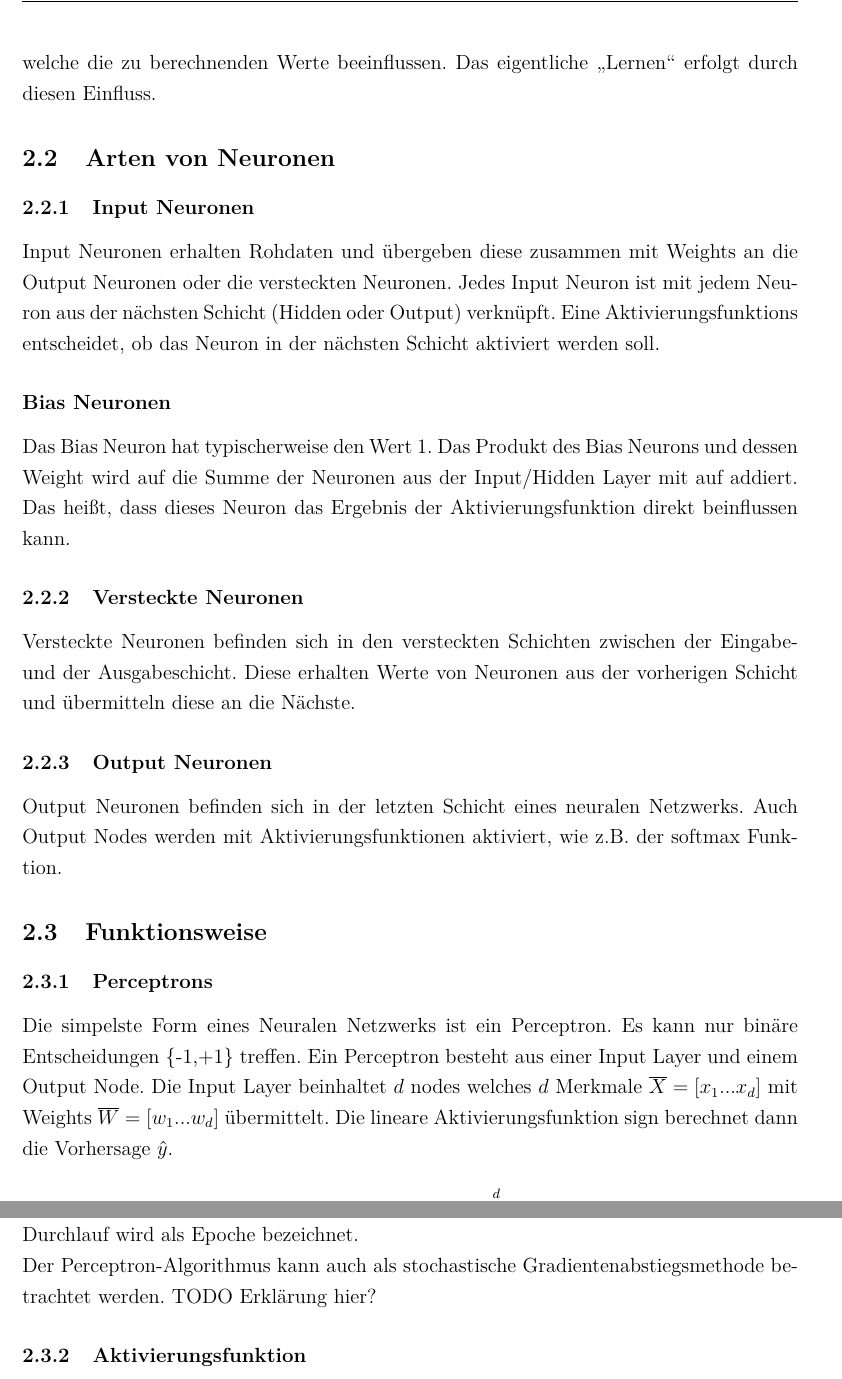
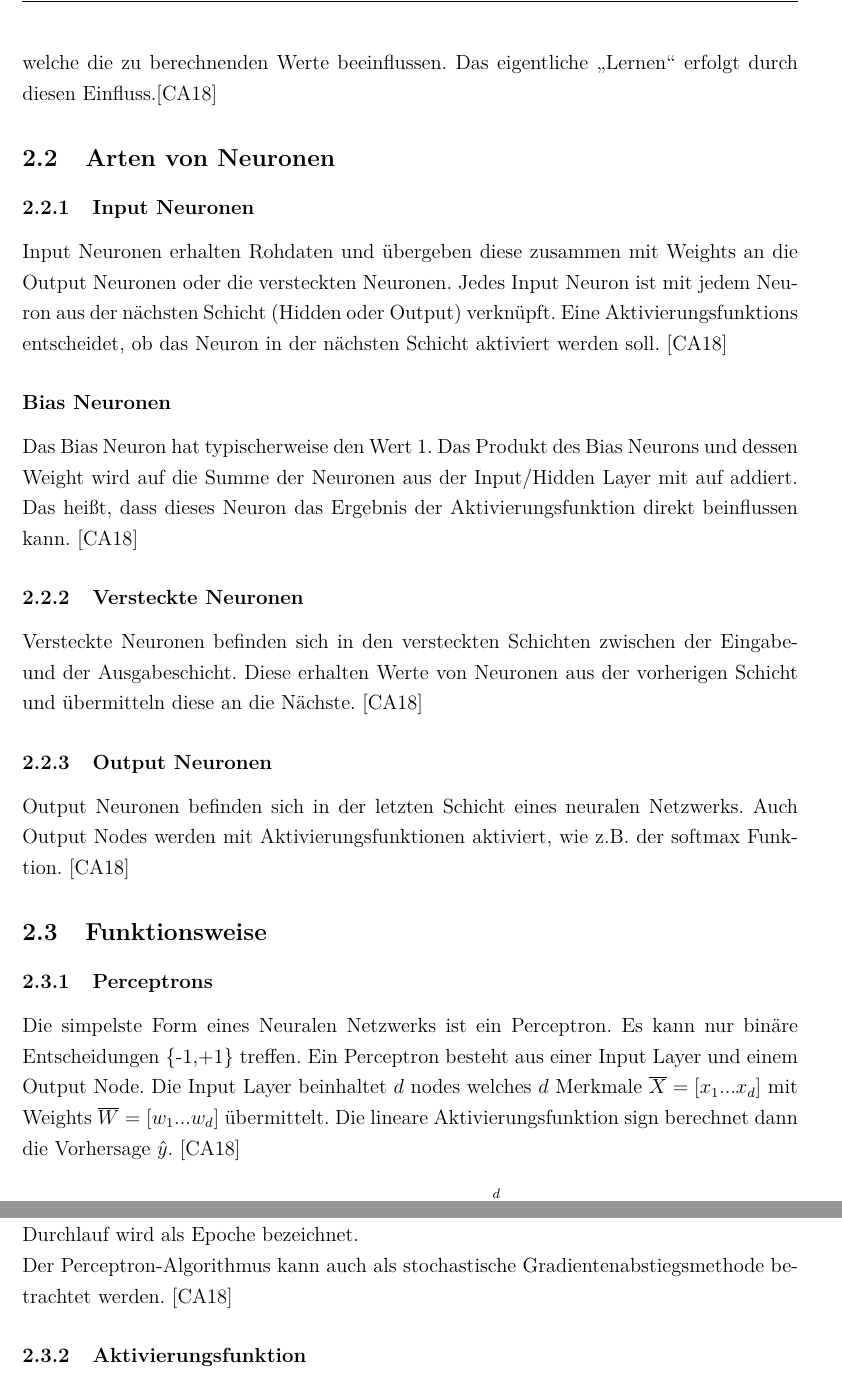
Before and after one commit to ReiwuKleiwu/MA2_Prak_16_Neuronale_Netze, a LaTeX document (LaTeX/BA_LateXVorlage_v3-2.tex, which reads LaTeX/01-2_neuronen.tex, LaTeX/01-3_perceptron.tex): two parts of pages 8 and 10 of 28, joined at a grey line, cut so that both start at the same text. Compiled offline with pdfLaTeX.

Commit message:
Quellenangaben

```diff
--- a/LaTeX/01-2_neuronen.tex
+++ b/LaTeX/01-2_neuronen.tex
@@ -33,15 +33,15 @@ ermöglichen das Lernen. Dieser biologische Mechanismus wird durch neurale Netze
 \noindent
 Ein neuronales Netz besteht aus mindestens einem Neuron. Neuronen sind essentielle Bestandteile von neuralen Netzen. Sie nehmen Eingabedaten entgegen und wandeln diese
 in Ausgabedaten um. Neben den Eingabedaten werden auch Weight-Parameter übergeben, welche die zu berechnenden Werte beeinflussen. Das eigentliche \enquote{Lernen} erfolgt durch diesen
-Einfluss.
+Einfluss.\cite{CA18}
 \subsection{Arten von Neuronen}\label{subsec:neuronen:arten_von_neuronen}
 \subsubsection{Input Neuronen}
 Input Neuronen erhalten Rohdaten und übergeben diese zusammen mit Weights an die Output Neuronen oder die versteckten Neuronen. Jedes Input Neuron ist mit jedem Neuron aus der nächsten Schicht
-(Hidden oder Output) verknüpft. Eine Aktivierungsfunktions entscheidet, ob das Neuron in der nächsten Schicht aktiviert werden soll.
+(Hidden oder Output) verknüpft. Eine Aktivierungsfunktions entscheidet, ob das Neuron in der nächsten Schicht aktiviert werden soll. \cite{CA18}
 \paragraph{Bias Neuronen}
 Das Bias Neuron hat typischerweise den Wert 1. Das Produkt des Bias Neurons und dessen Weight wird auf die Summe der Neuronen aus der Input/Hidden Layer mit auf addiert. Das heißt, dass dieses Neuron
-das Ergebnis der Aktivierungsfunktion direkt beinflussen kann.
+das Ergebnis der Aktivierungsfunktion direkt beinflussen kann. \cite{CA18}
 \subsubsection{Versteckte Neuronen}
-Versteckte Neuronen befinden sich in den versteckten Schichten zwischen der Eingabe- und der Ausgabeschicht. Diese erhalten Werte von Neuronen aus der vorherigen Schicht und übermitteln diese an die Nächste.
+Versteckte Neuronen befinden sich in den versteckten Schichten zwischen der Eingabe- und der Ausgabeschicht. Diese erhalten Werte von Neuronen aus der vorherigen Schicht und übermitteln diese an die Nächste. \cite{CA18}
 \subsubsection{Output Neuronen}
-Output Neuronen befinden sich in der letzten Schicht eines neuralen Netzwerks. Auch Output Nodes werden mit Aktivierungsfunktionen aktiviert, wie z.B. der softmax Funktion.
+Output Neuronen befinden sich in der letzten Schicht eines neuralen Netzwerks. Auch Output Nodes werden mit Aktivierungsfunktionen aktiviert, wie z.B. der softmax Funktion. \cite{CA18}
--- a/LaTeX/01-3_perceptron.tex
+++ b/LaTeX/01-3_perceptron.tex
@@ -2,5 +2,5 @@
 \subsubsection{Perceptrons}
 Die simpelste Form eines Neuralen Netzwerks ist ein Perceptron. Es kann nur binäre Entscheidungen \{-1,+1\} treffen. Ein Perceptron besteht aus einer Input Layer und einem Output Node.
 Die Input Layer beinhaltet $d$ nodes welches $d$ Merkmale $\overline{X} = [x_1...x_d]$ mit Weights $\overline{W} = [w_1...w_d]$ übermittelt. Die lineare Aktivierungsfunktion sign berechnet
-dann die Vorhersage $\hat{y}$. \\
+dann die Vorhersage $\hat{y}$. \cite{CA18}\\
 $$\hat{y} = sign\{\overline{W} \cdot \overline{X}\} = sign\{\sum\limits^{d}_{j=1}w_jx_j\}$$\\
@@ -29,4 +29,4 @@ $$\Delta L_{\text{smooth}} = \sum\limits_{(\overline{X},y)\in \mathcal{D}}(y - \
 Beim Trainieren eines Neuralen Netzwerks werden Eingabedaten $\overline{X}$ einzelt oder in kleinen Batches eingespeist um die Vorhersage $\hat{y}$ zu generieren. Die Weights werden dann durch den Fehlerwert $E(\overline{X}) = (y - \hat{y})$ aktualisiert.
 $$\overline{W} \Rightarrow \overline{W} + \alpha(y - \hat{y})\overline{X}$$
 Der Parameter $\alpha$ reguliert die Lernrate des Neuralen Netzwerks. Der Perceptron-Algorithmus durchläuft die Trainingsdaten mehrmals bis die Weight-Werte konvergieren. Ein solcher Durchlauf wird als Epoche bezeichnet.\\
-Der Perceptron-Algorithmus kann auch als stochastische Gradientenabstiegsmethode betrachtet werden. TODO Erklärung hier?
+Der Perceptron-Algorithmus kann auch als stochastische Gradientenabstiegsmethode betrachtet werden. \cite{CA18}
```
Also changed, not shown: LaTeX/01-1_aktivierungsfunktionen.tex (+4 -4 lines), LaTeX/01-3_perceptron.tex (2 more changed lines).
